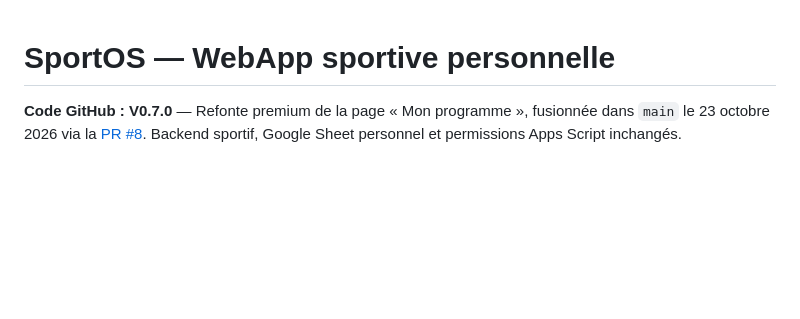
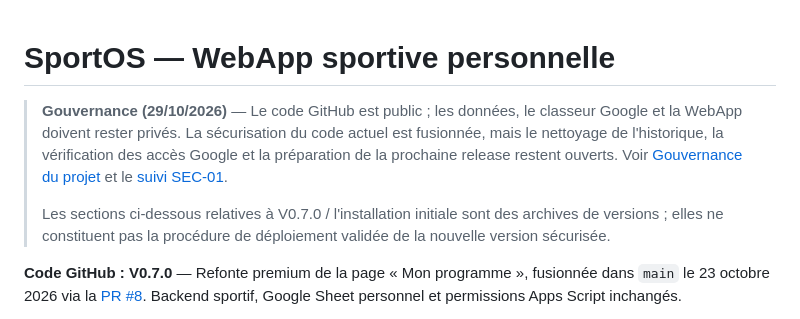
Before and after one commit to verdoucqemilie-wq/sportos, a Markdown page: README.md, the part around the change. Rendered like a GitHub page; blank space fills up the shorter version.

Commit message:
docs(governance): link public security register from README.md

```diff
--- a/README.md
+++ b/README.md
@@ -1,4 +1,8 @@
 # SportOS — WebApp sportive personnelle
+
+> **Gouvernance (29/10/2026)** — Le code GitHub est public ; les données, le classeur Google et la WebApp doivent rester privés. La sécurisation du code actuel est fusionnée, mais le nettoyage de l'historique, la vérification des accès Google et la préparation de la prochaine release restent ouverts. Voir [Gouvernance du projet](docs/GOUVERNANCE.md) et le [suivi SEC-01](https://github.com/verdoucqemilie-wq/sportos/issues/21).
+>
+> Les sections ci-dessous relatives à V0.7.0 / l'installation initiale sont des archives de versions ; elles ne constituent pas la procédure de déploiement validée de la nouvelle version sécurisée.
 
 **Code GitHub : V0.7.0** — Refonte premium de la page « Mon programme », fusionnée dans `main` le 23 octobre 2026 via la [PR #8](https://github.com/verdoucqemilie-wq/sportos/pull/8). Backend sportif, Google Sheet personnel et permissions Apps Script inchangés.
 
```
